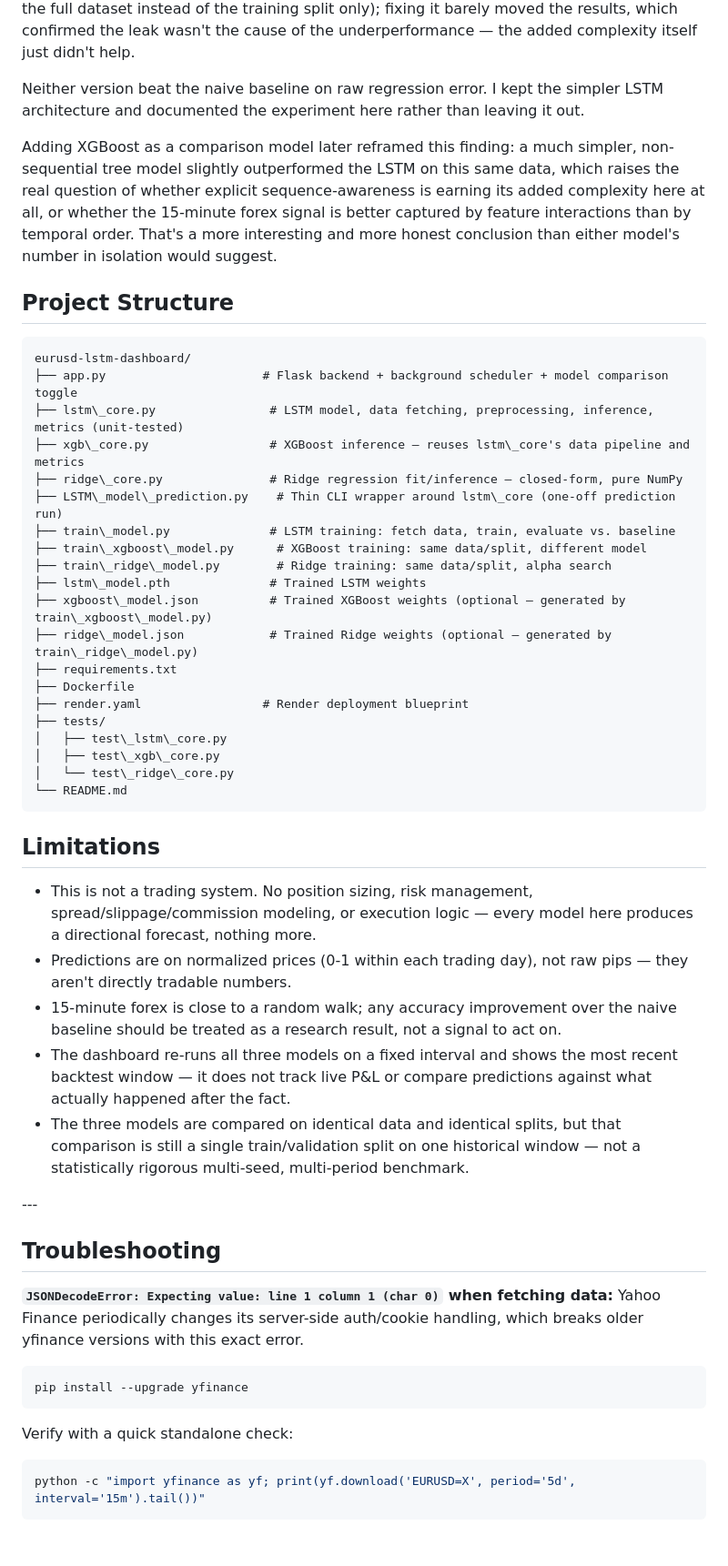
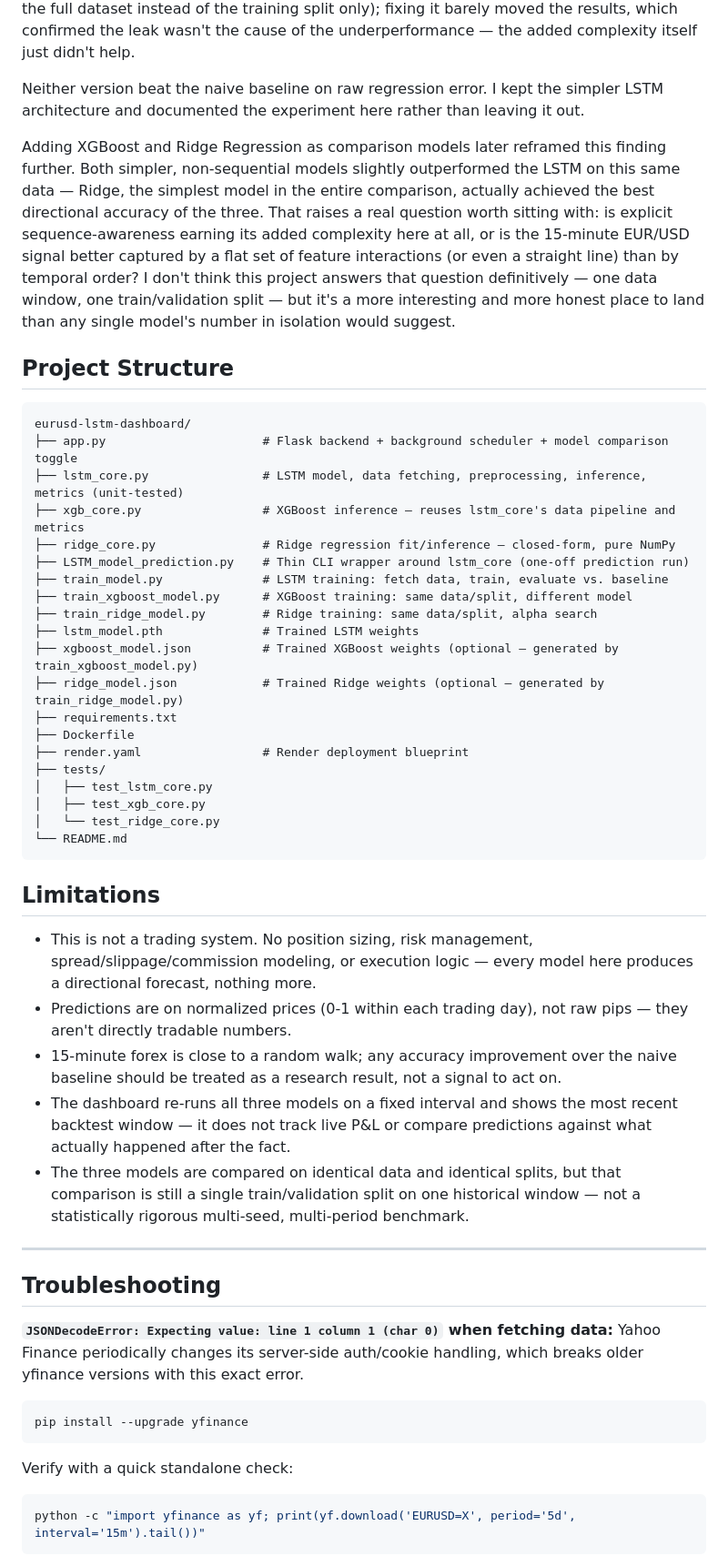
Before and after one commit to DebajyotiRay/EURUSD-lstm-dashboard, a Markdown page: README.md, the part around one of its changes. Shown at 91% size. GitHub-like rendering; blank space fills up the shorter version.

````diff
--- a/README.md
+++ b/README.md
@@ -158,53 +158,50 @@ I expanded the 5 input features to 8, adding momentum, rolling volatility, and a
 
 Neither version beat the naive baseline on raw regression error. I kept the simpler LSTM architecture and documented the experiment here rather than leaving it out.
 
-Adding XGBoost as a comparison model later reframed this finding: a much simpler, non-sequential tree model slightly outperformed the LSTM on this same data, which raises the real question of whether explicit sequence-awareness is earning its added complexity here at all, or whether the 15-minute forex signal is better captured by feature interactions than by temporal order. That's a more interesting and more honest conclusion than either model's number in isolation would suggest.
+Adding XGBoost and Ridge Regression as comparison models later reframed this finding further. Both simpler, non-sequential models slightly outperformed the LSTM on this same data — Ridge, the simplest model in the entire comparison, actually achieved the best directional accuracy of the three. That raises a real question worth sitting with: is explicit sequence-awareness earning its added complexity here at all, or is the 15-minute EUR/USD signal better captured by a flat set of feature interactions (or even a straight line) than by temporal order? I don't think this project answers that question definitively — one data window, one train/validation split — but it's a more interesting and more honest place to land than any single model's number in isolation would suggest.
 
 ## Project Structure
 
 ```
 eurusd-lstm-dashboard/
 ├── app.py                      # Flask backend + background scheduler + model comparison toggle
-├── lstm\_core.py                # LSTM model, data fetching, preprocessing, inference, metrics (unit-tested)
-├── xgb\_core.py                 # XGBoost inference — reuses lstm\_core's data pipeline and metrics
-├── ridge\_core.py               # Ridge regression fit/inference — closed-form, pure NumPy
-├── LSTM\_model\_prediction.py    # Thin CLI wrapper around lstm\_core (one-off prediction run)
-├── train\_model.py              # LSTM training: fetch data, train, evaluate vs. baseline
-├── train\_xgboost\_model.py      # XGBoost training: same data/split, different model
-├── train\_ridge\_model.py        # Ridge training: same data/split, alpha search
-├── lstm\_model.pth              # Trained LSTM weights
-├── xgboost\_model.json          # Trained XGBoost weights (optional — generated by train\_xgboost\_model.py)
-├── ridge\_model.json            # Trained Ridge weights (optional — generated by train\_ridge\_model.py)
+├── lstm_core.py                # LSTM model, data fetching, preprocessing, inference, metrics (unit-tested)
+├── xgb_core.py                 # XGBoost inference — reuses lstm_core's data pipeline and metrics
+├── ridge_core.py               # Ridge regression fit/inference — closed-form, pure NumPy
+├── LSTM_model_prediction.py    # Thin CLI wrapper around lstm_core (one-off prediction run)
+├── train_model.py              # LSTM training: fetch data, train, evaluate vs. baseline
+├── train_xgboost_model.py      # XGBoost training: same data/split, different model
+├── train_ridge_model.py        # Ridge training: same data/split, alpha search
+├── lstm_model.pth              # Trained LSTM weights
+├── xgboost_model.json          # Trained XGBoost weights (optional — generated by train_xgboost_model.py)
+├── ridge_model.json            # Trained Ridge weights (optional — generated by train_ridge_model.py)
 ├── requirements.txt
 ├── Dockerfile
 ├── render.yaml                 # Render deployment blueprint
 ├── tests/
-│   ├── test\_lstm\_core.py
-│   ├── test\_xgb\_core.py
-│   └── test\_ridge\_core.py
+│   ├── test_lstm_core.py
+│   ├── test_xgb_core.py
+│   └── test_ridge_core.py
 └── README.md
 ```
 
 ## Limitations
 
-* This is not a trading system. No position sizing, risk management, spread/slippage/commission modeling, or execution logic — every model here produces a directional forecast, nothing more.
-* Predictions are on normalized prices (0-1 within each trading day), not raw pips — they aren't directly tradable numbers.
-* 15-minute forex is close to a random walk; any accuracy improvement over the naive baseline should be treated as a research result, not a signal to act on.
-* The dashboard re-runs all three models on a fixed interval and shows the most recent backtest window — it does not track live P\&L or compare predictions against what actually happened after the fact.
-* The three models are compared on identical data and identical splits, but that comparison is still a single train/validation split on one historical window — not a statistically rigorous multi-seed, multi-period benchmark.
+- This is not a trading system. No position sizing, risk management, spread/slippage/commission modeling, or execution logic — every model here produces a directional forecast, nothing more.
+- Predictions are on normalized prices (0-1 within each trading day), not raw pips — they aren't directly tradable numbers.
+- 15-minute forex is close to a random walk; any accuracy improvement over the naive baseline should be treated as a research result, not a signal to act on.
+- The dashboard re-runs all three models on a fixed interval and shows the most recent backtest window — it does not track live P&L or compare predictions against what actually happened after the fact.
+- The three models are compared on identical data and identical splits, but that comparison is still a single train/validation split on one historical window — not a statistically rigorous multi-seed, multi-period benchmark.
 
-\---
+---
 
 ## Troubleshooting
 
 **`JSONDecodeError: Expecting value: line 1 column 1 (char 0)` when fetching data:** Yahoo Finance periodically changes its server-side auth/cookie handling, which breaks older yfinance versions with this exact error.
-
 ```bash
 pip install --upgrade yfinance
 ```
-
 Verify with a quick standalone check:
-
 ```bash
 python -c "import yfinance as yf; print(yf.download('EURUSD=X', period='5d', interval='15m').tail())"
 ```
````
Also changed, not shown: other parts of README.md (+55 -56 lines).
